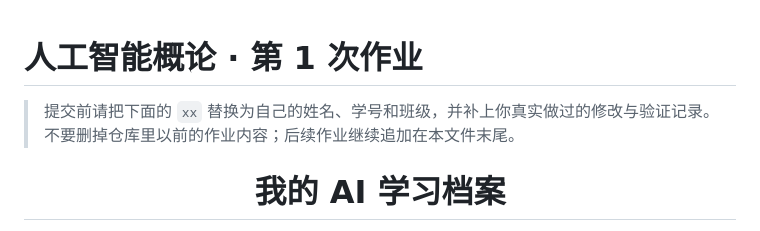
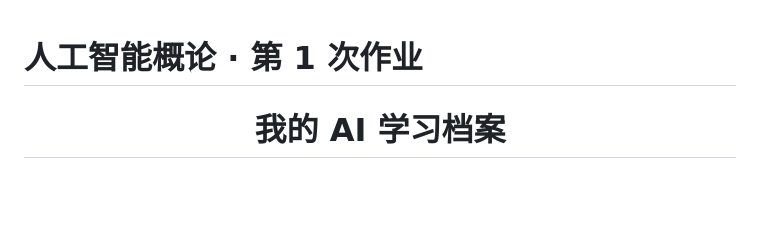
Before and after one commit to abqus/--1, a Markdown page: README.md, the part around the change. Drawn GitHub-style; blank space fills up the shorter version.

```diff
--- a/README.md
+++ b/README.md
@@ -1,6 +1,5 @@
 # 人工智能概论 · 第 1 次作业
 
-> 提交前请把下面的 `xx` 替换为自己的姓名、学号和班级，并补上你真实做过的修改与验证记录。不要删掉仓库里以前的作业内容；后续作业继续追加在本文件末尾。
 
 <div align="center">
   <h1>我的 AI 学习档案</h1>
```
